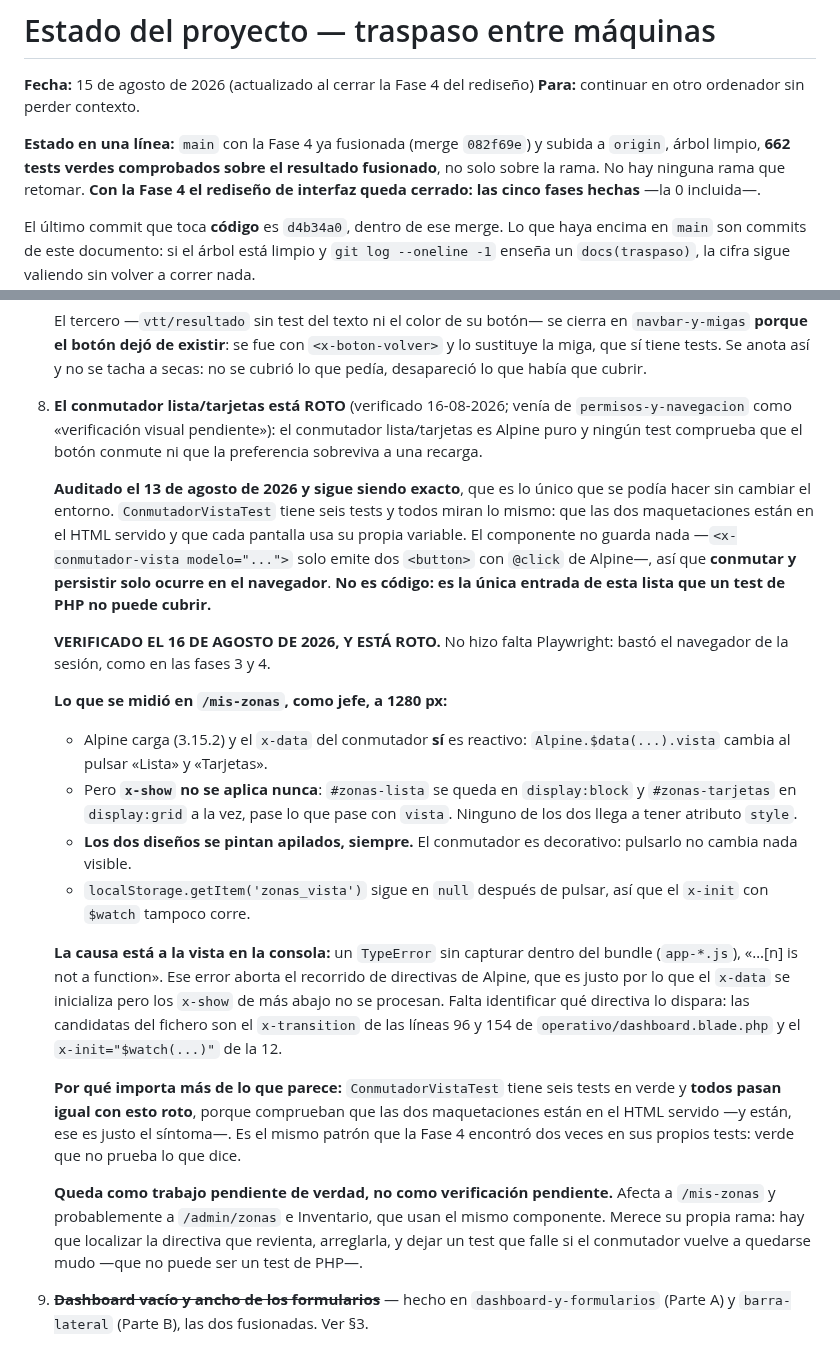
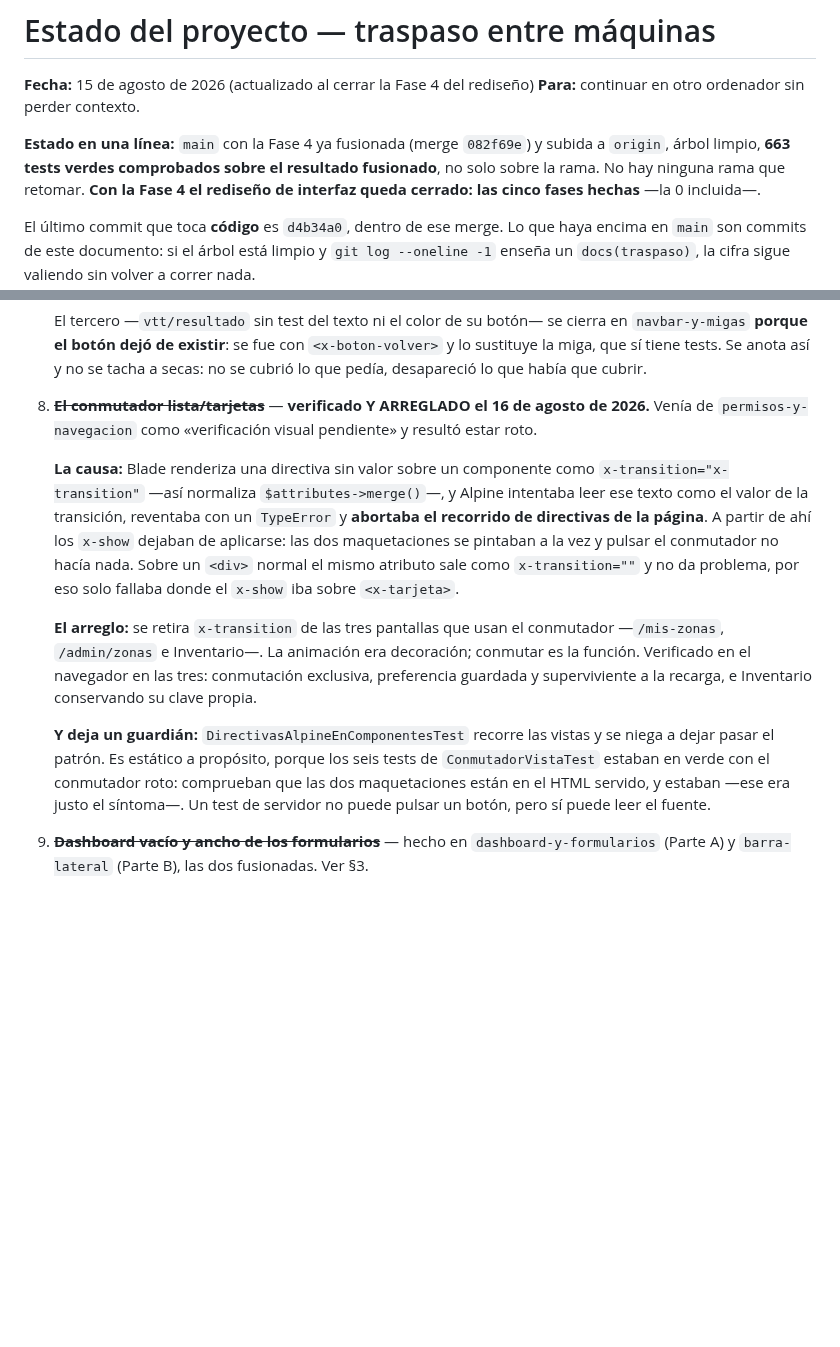
Before and after one commit to Jhampier-u/proyecto-turismo, a Markdown page: docs/ESTADO-PROYECTO.md, 2 parts joined by grey strips. Rendered like a GitHub page; blank space fills up the shorter version.

Commit message:
docs(traspaso): el punto 8 tachado, el conmutador arreglado
Co-Authored-By: Claude Opus 5 <noreply@anthropic.com>

```diff
--- a/docs/ESTADO-PROYECTO.md
+++ b/docs/ESTADO-PROYECTO.md
@@ -4,7 +4,7 @@
 **Para:** continuar en otro ordenador sin perder contexto.
 
 **Estado en una línea:** `main` con la Fase 4 ya fusionada (merge `082f69e`) y
-subida a `origin`, árbol limpio, **662 tests verdes comprobados sobre el
+subida a `origin`, árbol limpio, **663 tests verdes comprobados sobre el
 resultado fusionado**, no solo sobre la rama. No hay ninguna rama que retomar.
 **Con la Fase 4 el rediseño de interfaz queda cerrado: las cinco fases
 hechas** —la 0 incluida—.
@@ -2090,54 +2090,32 @@ niveles de anidamiento— y ninguno se movió con el cambio.
    `<x-boton-volver>` y lo sustituye la miga, que sí tiene tests. Se anota así
    y no se tacha a secas: no se cubrió lo que pedía, desapareció lo que había
    que cubrir.
-8. **El conmutador lista/tarjetas está ROTO** (verificado 16-08-2026; venía de
-   `permisos-y-navegacion` como «verificación visual pendiente»): el
-   conmutador lista/tarjetas es Alpine puro y ningún test comprueba que el botón
-   conmute ni que la preferencia sobreviva a una recarga.
-
-   **Auditado el 13 de agosto de 2026 y sigue siendo exacto**, que es lo único
-   que se podía hacer sin cambiar el entorno. `ConmutadorVistaTest` tiene seis
-   tests y todos miran lo mismo: que las dos maquetaciones están en el HTML
-   servido y que cada pantalla usa su propia variable. El componente no guarda
-   nada —`<x-conmutador-vista modelo="...">` solo emite dos `<button>` con
-   `@click` de Alpine—, así que **conmutar y persistir solo ocurre en el
-   navegador**. **No es código: es la única entrada de esta lista que un test
-   de PHP no puede cubrir.**
-
-   **VERIFICADO EL 16 DE AGOSTO DE 2026, Y ESTÁ ROTO.** No hizo falta
-   Playwright: bastó el navegador de la sesión, como en las fases 3 y 4.
-
-   **Lo que se midió en `/mis-zonas`, como jefe, a 1280 px:**
-
-   - Alpine carga (3.15.2) y el `x-data` del conmutador **sí** es reactivo:
-     `Alpine.$data(...).vista` cambia al pulsar «Lista» y «Tarjetas».
-   - Pero **`x-show` no se aplica nunca**: `#zonas-lista` se queda en
-     `display:block` y `#zonas-tarjetas` en `display:grid` a la vez, pase lo
-     que pase con `vista`. Ninguno de los dos llega a tener atributo `style`.
-   - **Los dos diseños se pintan apilados, siempre.** El conmutador es
-     decorativo: pulsarlo no cambia nada visible.
-   - `localStorage.getItem('zonas_vista')` sigue en `null` después de pulsar,
-     así que el `x-init` con `$watch` tampoco corre.
-
-   **La causa está a la vista en la consola:** un `TypeError` sin capturar
-   dentro del bundle (`app-*.js`), «…[n] is not a function». Ese error aborta
-   el recorrido de directivas de Alpine, que es justo por lo que el `x-data`
-   se inicializa pero los `x-show` de más abajo no se procesan. Falta
-   identificar qué directiva lo dispara: las candidatas del fichero son el
-   `x-transition` de las líneas 96 y 154 de `operativo/dashboard.blade.php` y
-   el `x-init="$watch(...)"` de la 12.
-
-   **Por qué importa más de lo que parece:** `ConmutadorVistaTest` tiene seis
-   tests en verde y **todos pasan igual con esto roto**, porque comprueban que
-   las dos maquetaciones están en el HTML servido —y están, ese es justo el
-   síntoma—. Es el mismo patrón que la Fase 4 encontró dos veces en sus
-   propios tests: verde que no prueba lo que dice.
-
-   **Queda como trabajo pendiente de verdad, no como verificación pendiente.**
-   Afecta a `/mis-zonas` y probablemente a `/admin/zonas` e Inventario, que
-   usan el mismo componente. Merece su propia rama: hay que localizar la
-   directiva que revienta, arreglarla, y dejar un test que falle si el
-   conmutador vuelve a quedarse mudo —que no puede ser un test de PHP—.
+8. ~~**El conmutador lista/tarjetas**~~ — **verificado Y ARREGLADO el 16 de
+   agosto de 2026.** Venía de `permisos-y-navegacion` como «verificación
+   visual pendiente» y resultó estar roto.
+
+   **La causa:** Blade renderiza una directiva sin valor sobre un componente
+   como `x-transition="x-transition"` —así normaliza `$attributes->merge()`—,
+   y Alpine intentaba leer ese texto como el valor de la transición, reventaba
+   con un `TypeError` y **abortaba el recorrido de directivas de la página**.
+   A partir de ahí los `x-show` dejaban de aplicarse: las dos maquetaciones se
+   pintaban a la vez y pulsar el conmutador no hacía nada. Sobre un `<div>`
+   normal el mismo atributo sale como `x-transition=""` y no da problema, por
+   eso solo fallaba donde el `x-show` iba sobre `<x-tarjeta>`.
+
+   **El arreglo:** se retira `x-transition` de las tres pantallas que usan el
+   conmutador —`/mis-zonas`, `/admin/zonas` e Inventario—. La animación era
+   decoración; conmutar es la función. Verificado en el navegador en las tres:
+   conmutación exclusiva, preferencia guardada y superviviente a la recarga, e
+   Inventario conservando su clave propia.
+
+   **Y deja un guardián:** `DirectivasAlpineEnComponentesTest` recorre las
+   vistas y se niega a dejar pasar el patrón. Es estático a propósito, porque
+   los seis tests de `ConmutadorVistaTest` estaban en verde con el conmutador
+   roto: comprueban que las dos maquetaciones están en el HTML servido, y
+   estaban —ese era justo el síntoma—. Un test de servidor no puede pulsar un
+   botón, pero sí puede leer el fuente.
+
 9. ~~**Dashboard vacío y ancho de los formularios**~~ — hecho en
    `dashboard-y-formularios` (Parte A) y `barra-lateral` (Parte B), las dos
    fusionadas. Ver §3.
```
